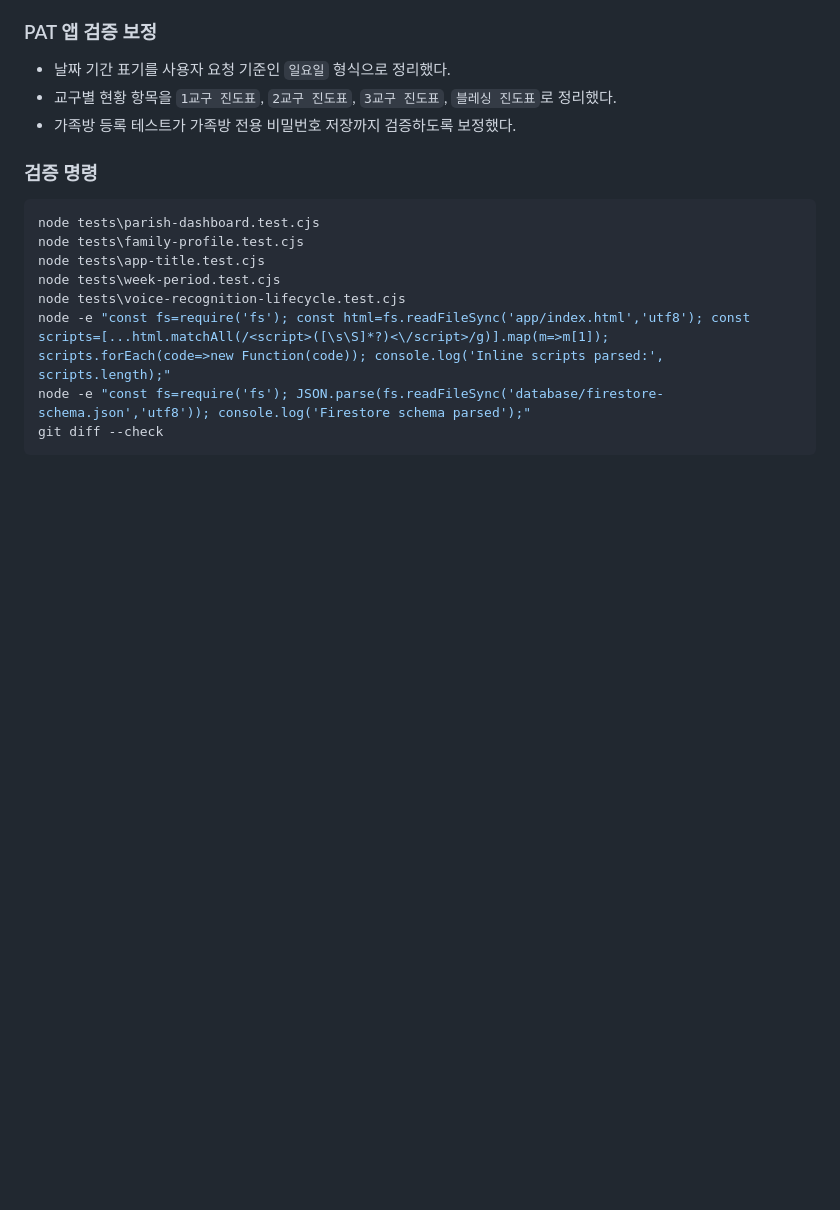
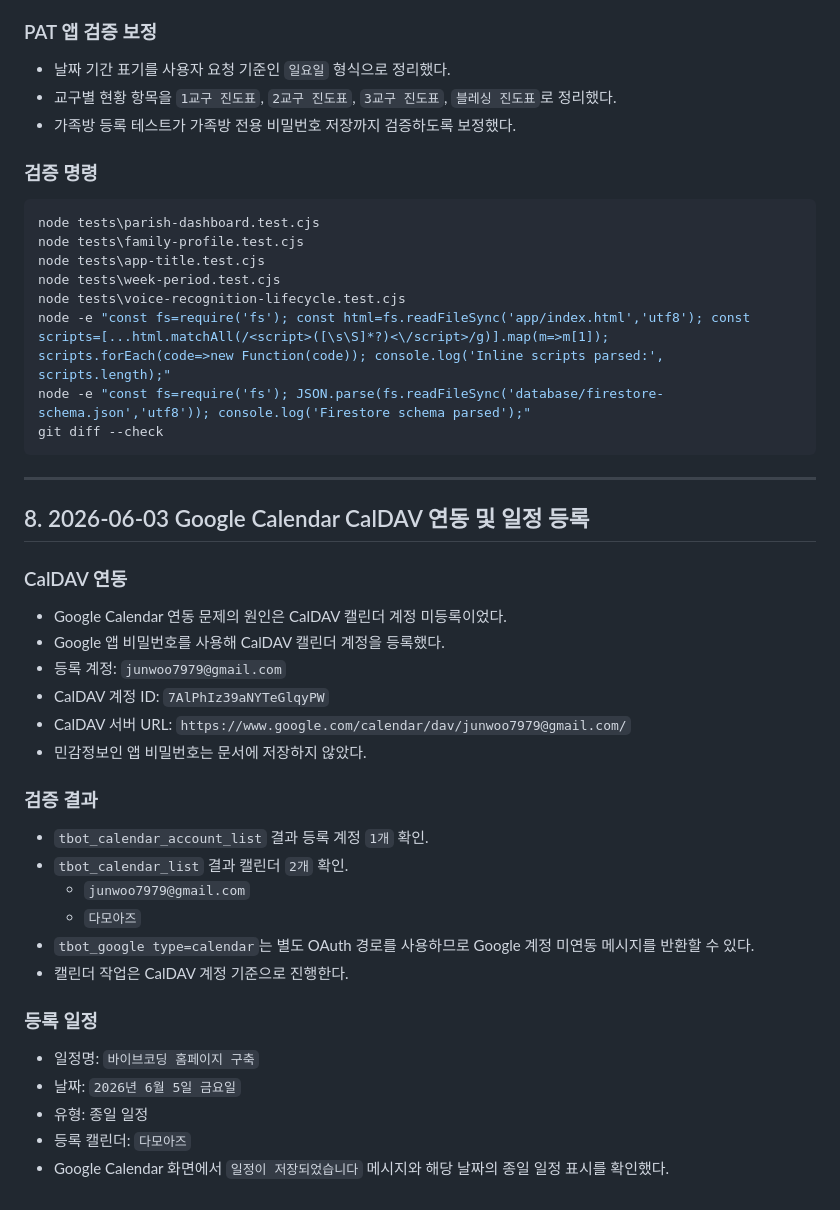
Before and after one commit to junwoo7979-source/PAT_Bible, a Markdown page: docs/실행내역서.md, the part around the change. Drawn GitHub-style; blank space fills up the shorter version.

Commit message:
docs: record calendar integration handoff

````diff
--- a/docs/실행내역서.md
+++ b/docs/실행내역서.md
@@ -147,3 +147,33 @@ node -e "const fs=require('fs'); const html=fs.readFileSync('app/index.html','ut
 node -e "const fs=require('fs'); JSON.parse(fs.readFileSync('database/firestore-schema.json','utf8')); console.log('Firestore schema parsed');"
 git diff --check
 ```
+
+---
+
+## 8. 2026-06-03 Google Calendar CalDAV 연동 및 일정 등록
+
+### CalDAV 연동
+
+- Google Calendar 연동 문제의 원인은 CalDAV 캘린더 계정 미등록이었다.
+- Google 앱 비밀번호를 사용해 CalDAV 캘린더 계정을 등록했다.
+- 등록 계정: `junwoo7979@gmail.com`
+- CalDAV 계정 ID: `7AlPhIz39aNYTeGlqyPW`
+- CalDAV 서버 URL: `https://www.google.com/calendar/dav/junwoo7979@gmail.com/`
+- 민감정보인 앱 비밀번호는 문서에 저장하지 않았다.
+
+### 검증 결과
+
+- `tbot_calendar_account_list` 결과 등록 계정 `1개` 확인.
+- `tbot_calendar_list` 결과 캘린더 `2개` 확인.
+  - `junwoo7979@gmail.com`
+  - `다모아즈`
+- `tbot_google type=calendar`는 별도 OAuth 경로를 사용하므로 Google 계정 미연동 메시지를 반환할 수 있다.
+- 캘린더 작업은 CalDAV 계정 기준으로 진행한다.
+
+### 등록 일정
+
+- 일정명: `바이브코딩 홈페이지 구축`
+- 날짜: `2026년 6월 5일 금요일`
+- 유형: 종일 일정
+- 등록 캘린더: `다모아즈`
+- Google Calendar 화면에서 `일정이 저장되었습니다` 메시지와 해당 날짜의 종일 일정 표시를 확인했다.
````
Also changed, not shown: docs/CLAUDE_CODE_인수인계.md (+17 -0 lines).
